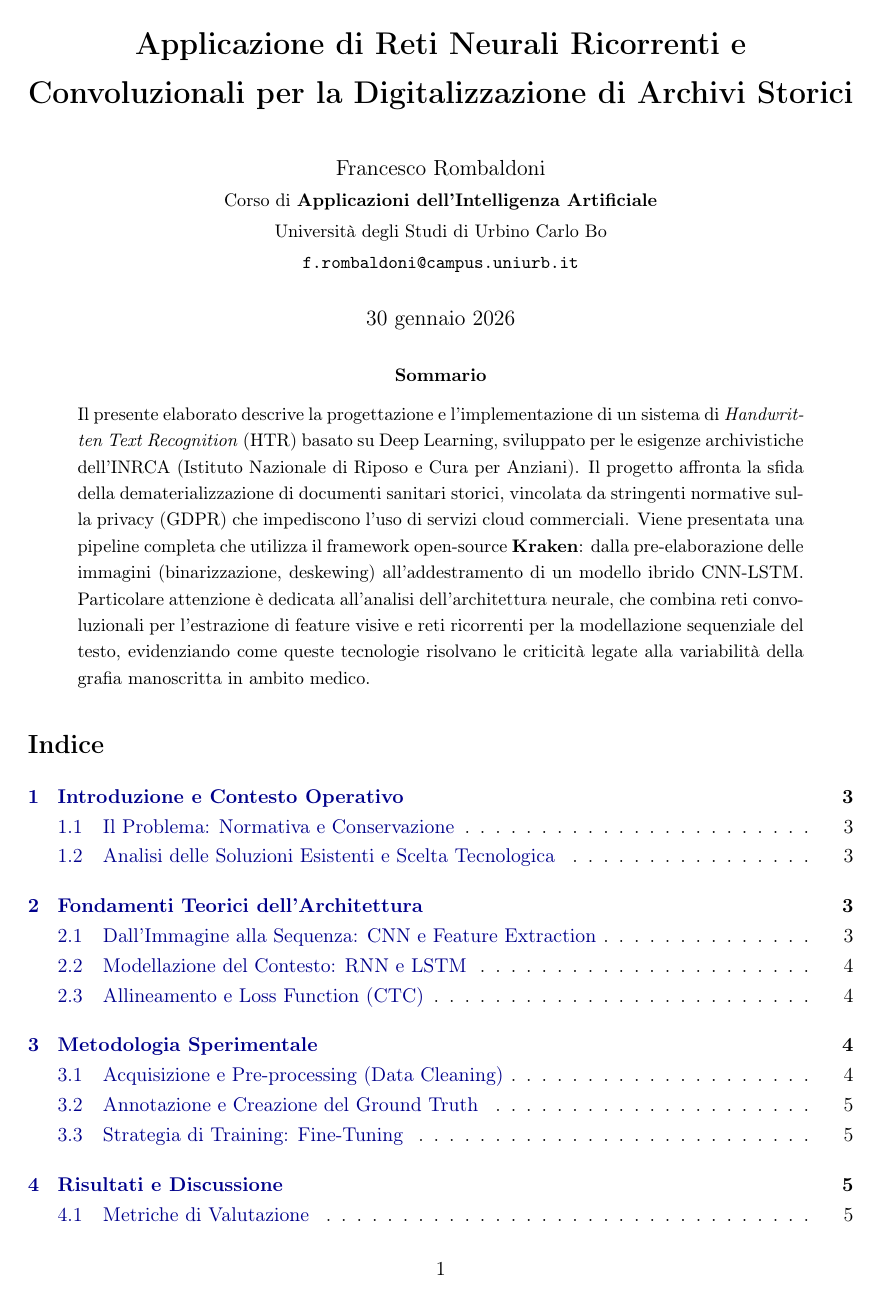
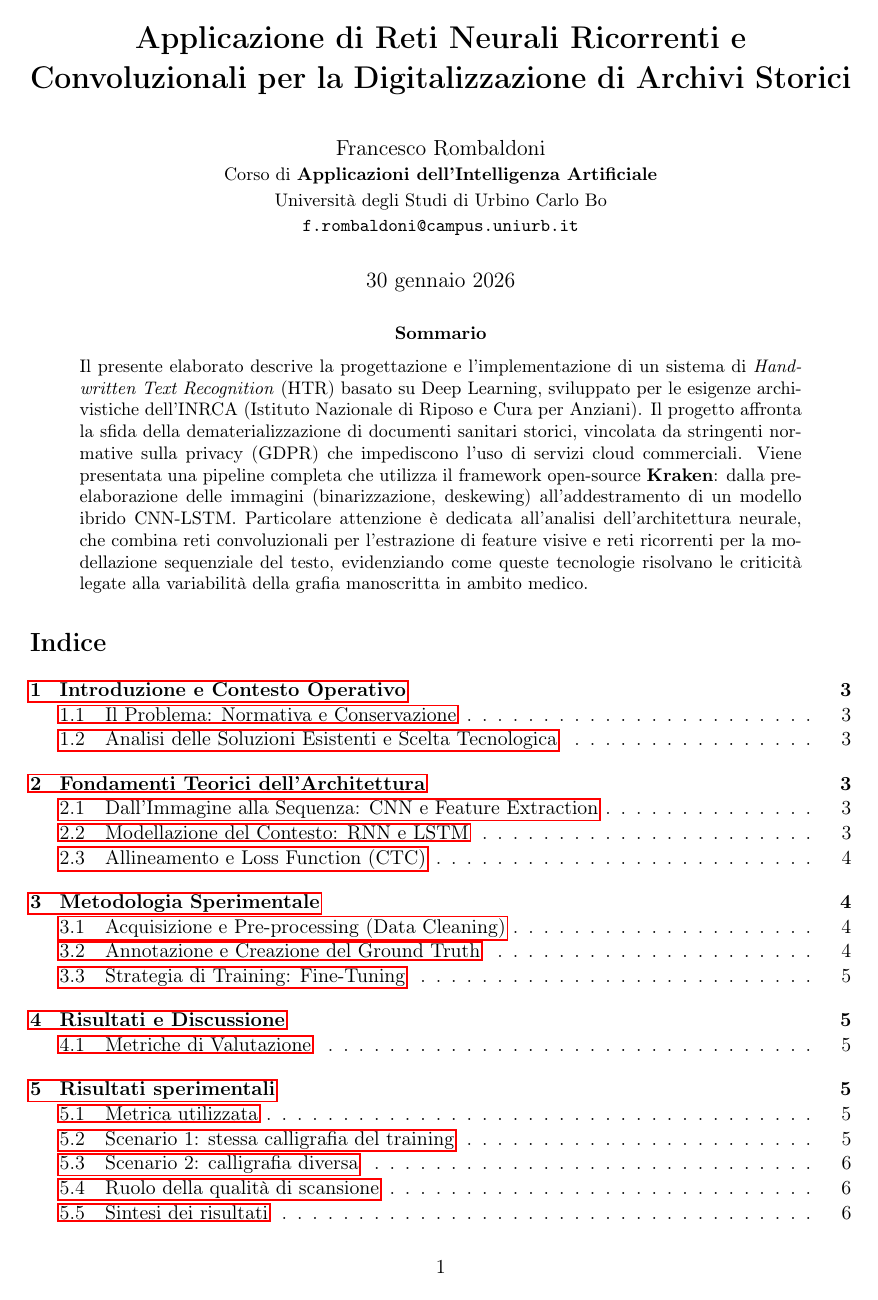
Before and after one commit to R0mb0/Italian_Manuscripts_Kraken_OCR_Report, a LaTeX paper (Report/Report.tex): page 1 of 8. Compiled offline with pdfLaTeX.

Commit message:
minor fixes

```diff
--- a/Report/Report.tex
+++ b/Report/Report.tex
@@ -1,43 +1,45 @@
 \documentclass[11pt,a4paper]{article}
 
-% Pacchetti per la lingua e la codifica
+% Lingua e codifica
 \usepackage[utf8]{inputenc}
 \usepackage[italian]{babel}
 \usepackage[T1]{fontenc}
 
-% Pacchetti matematici e grafici
+% Matematica e simboli
 \usepackage{amsmath,amssymb}
+
+% Grafica e colori
 \usepackage[pdftex]{graphicx}
 \usepackage[svgnames]{xcolor}
-\usepackage{float} % Per posizionare meglio le immagini/tabelle
 
-% Layout e formattazione
-\usepackage[margin=2.5cm]{geometry}
+% Layout e paragrafi
+\usepackage[margin=1in]{geometry}
 \usepackage{parskip}
 \usepackage{enumitem}
-\usepackage{setspace}
-\onehalfspacing % Interlinea per migliore leggibilità (stile relazione)
 
-% Pacchetti per codice e link
+% Tabelle
+\usepackage{array}
+\usepackage{booktabs}
+
+% Link ipertestuali
 \usepackage{hyperref}
-\hypersetup{
-	colorlinks=true,
-	linkcolor=DarkBlue,
-	filecolor=magenta,
-	urlcolor=cyan,
-	pdftitle={Report Progetto IA},
-}
+
+% Codice
 \usepackage{minted}
 \setminted{
 	frame=single,
 	linenos,
-	fontsize=\small,
+	fontsize=\footnotesize,
 	breaklines,
 	breakanywhere,
 	numbersep=4pt,
 	xleftmargin=6pt,
 	framesep=2pt
 }
+
+% Grafici
+\usepackage{pgfplots}
+\pgfplotsset{compat=1.18}
 
 % Bibliografia
 \usepackage{csquotes}
```
